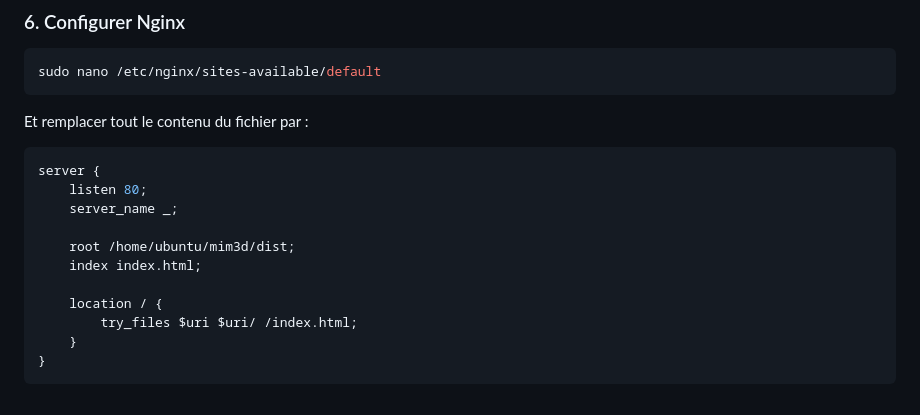
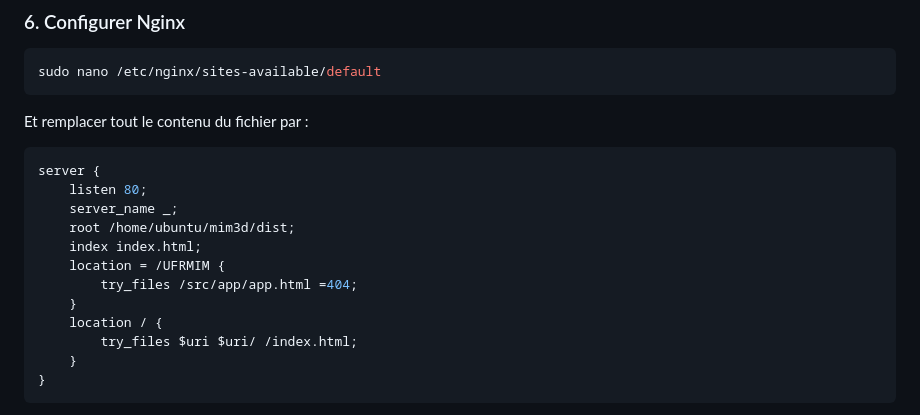
Before and after one commit to Benjosss/mim3d, a Markdown page: INSTALLATION.md, the part around the change. GitHub-like rendering.

Commit message:
[FIX]: Updated doc

```diff
--- a/INSTALLATION.md
+++ b/INSTALLATION.md
@@ -100,10 +100,11 @@ Et remplacer tout le contenu du fichier par :
 server {
     listen 80;
     server_name _;
-
     root /home/ubuntu/mim3d/dist;
     index index.html;
-
+    location = /UFRMIM {
+        try_files /src/app/app.html =404;
+    }
     location / {
         try_files $uri $uri/ /index.html;
     }
```
